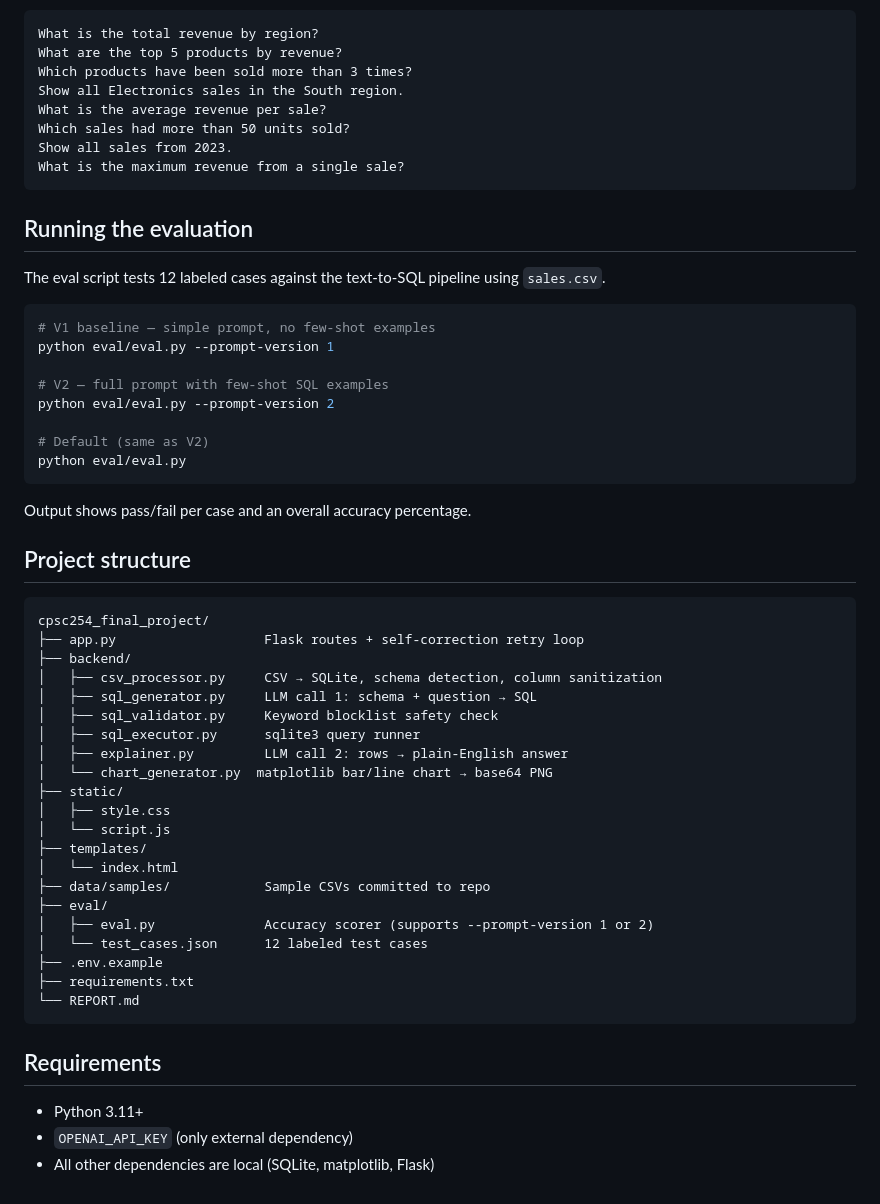
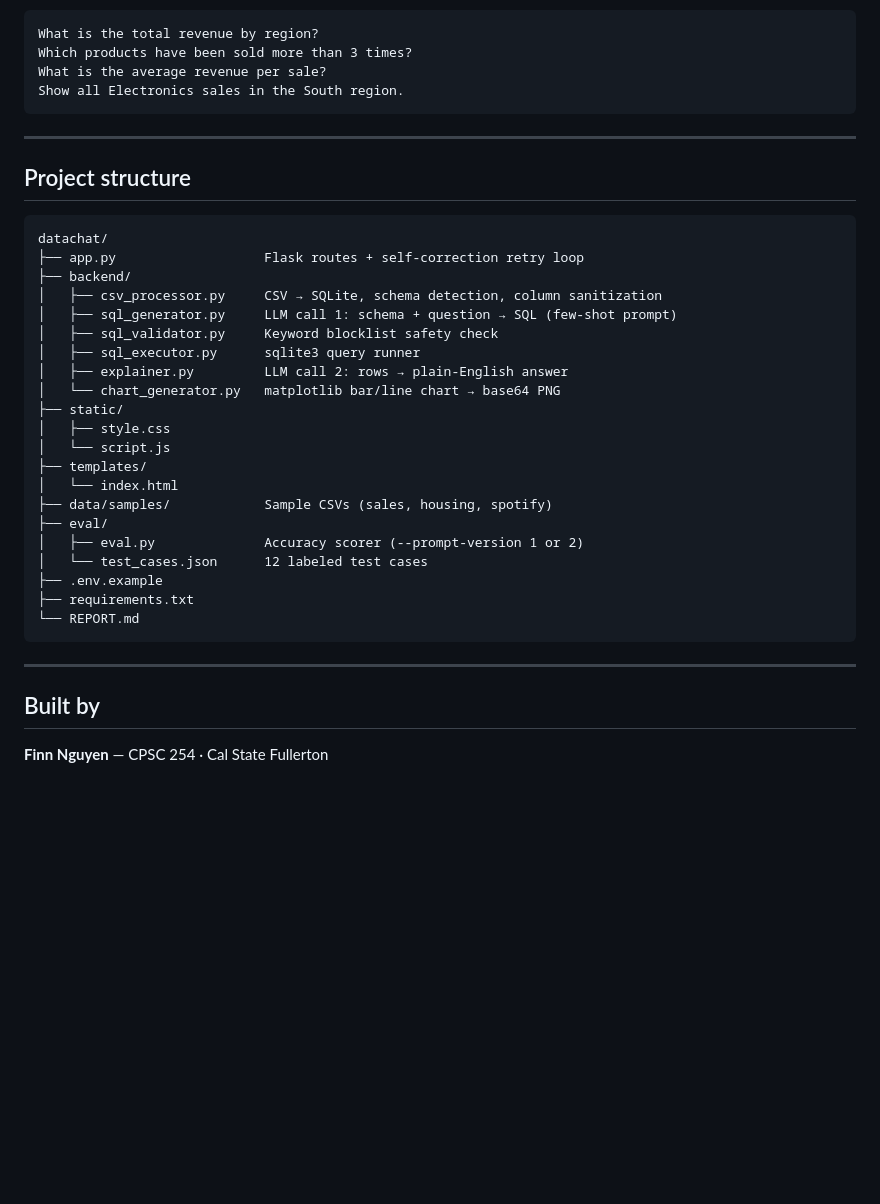
Before and after one commit to finnnguyen/datachat, a Markdown page: README.md, the part around one of its changes. Rendered like a GitHub page; blank space fills up the shorter version.

````diff
--- a/README.md
+++ b/README.md
@@ -56,59 +90,40 @@ Open **http://localhost:5001** in your browser.
 ```
 What is the total revenue by region?
-What are the top 5 products by revenue?
 Which products have been sold more than 3 times?
+What is the average revenue per sale?
 Show all Electronics sales in the South region.
-What is the average revenue per sale?
-Which sales had more than 50 units sold?
-Show all sales from 2023.
-What is the maximum revenue from a single sale?
 ```
 
-## Running the evaluation
-
-The eval script tests 12 labeled cases against the text-to-SQL pipeline using `sales.csv`.
-
-```bash
-# V1 baseline — simple prompt, no few-shot examples
-python eval/eval.py --prompt-version 1
-
-# V2 — full prompt with few-shot SQL examples
-python eval/eval.py --prompt-version 2
-
-# Default (same as V2)
-python eval/eval.py
-```
-
-Output shows pass/fail per case and an overall accuracy percentage.
+---
 
 ## Project structure
 
 ```
-cpsc254_final_project/
+datachat/
 ├── app.py                   Flask routes + self-correction retry loop
 ├── backend/
 │   ├── csv_processor.py     CSV → SQLite, schema detection, column sanitization
-│   ├── sql_generator.py     LLM call 1: schema + question → SQL
+│   ├── sql_generator.py     LLM call 1: schema + question → SQL (few-shot prompt)
 │   ├── sql_validator.py     Keyword blocklist safety check
 │   ├── sql_executor.py      sqlite3 query runner
 │   ├── explainer.py         LLM call 2: rows → plain-English answer
-│   └── chart_generator.py  matplotlib bar/line chart → base64 PNG
+│   └── chart_generator.py   matplotlib bar/line chart → base64 PNG
 ├── static/
 │   ├── style.css
 │   └── script.js
 ├── templates/
 │   └── index.html
-├── data/samples/            Sample CSVs committed to repo
+├── data/samples/            Sample CSVs (sales, housing, spotify)
 ├── eval/
-│   ├── eval.py              Accuracy scorer (supports --prompt-version 1 or 2)
+│   ├── eval.py              Accuracy scorer (--prompt-version 1 or 2)
 │   └── test_cases.json      12 labeled test cases
 ├── .env.example
 ├── requirements.txt
 └── REPORT.md
 ```
 
-## Requirements
+---
 
-- Python 3.11+
-- `OPENAI_API_KEY` (only external dependency)
-- All other dependencies are local (SQLite, matplotlib, Flask)
+## Built by
+
+**Finn Nguyen** — CPSC 254 · Cal State Fullerton
````
Also changed, not shown: other parts of README.md (+58 -24 lines).
